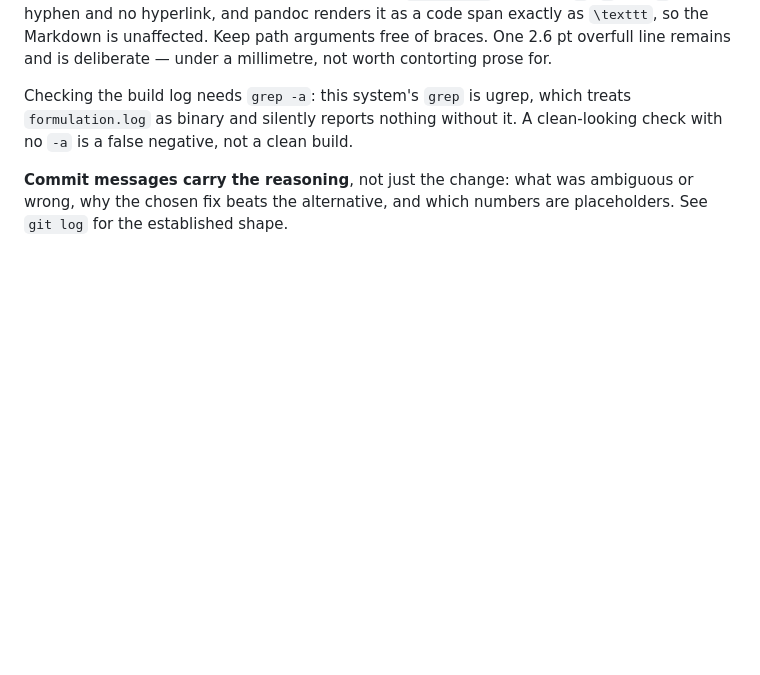
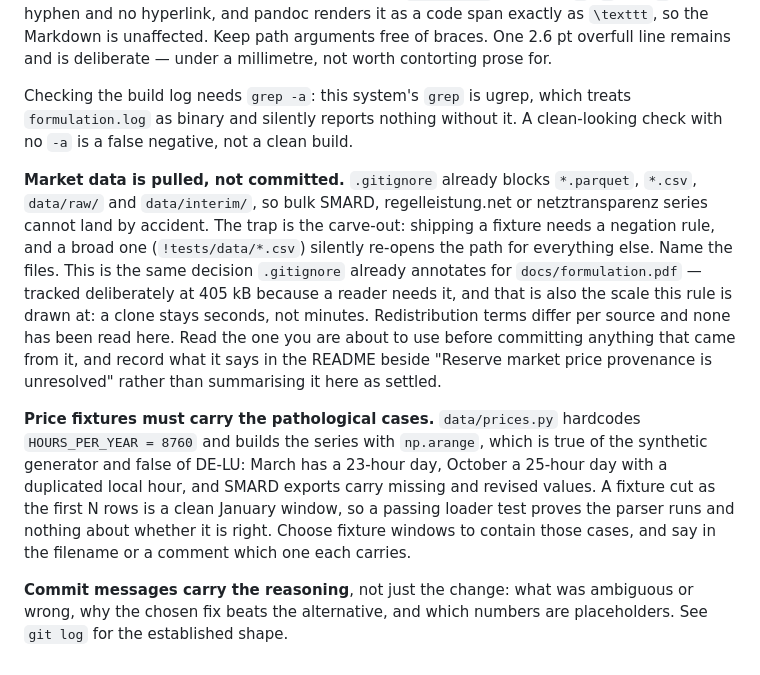
Before and after one commit to cancokacar/bess-stack-de, a Markdown page: CLAUDE.md, the part around the change. Rendered like a GitHub page; blank space fills up the shorter version.

Commit message:
Write down how external market data may enter the repository
Nothing fetches market data yet -- market.price_source implements only
synthetic -- but the SMARD, regelleistung.net and netztransparenz loaders are
the next thing anyone builds here, and an unwritten convention gets broken
exactly at the moment it first applies.

The mechanical half already exists and was not the gap: .gitignore blocks
*.parquet, *.csv, data/raw/ and data/interim/, so bulk series cannot land by
accident. What is undocumented is the carve-out. Shipping a fixture needs a
negation rule, and the natural one (!tests/data/*.csv) re-opens the path for
everything else silently. That is the same shape as the *.pdf decision
.gitignore already annotates, so the convention points at it rather than
restating the reasoning.

Deliberately not recorded: that German open data is generally usable with
attribution. It may well be, but nobody here has read a single source's terms,
and asserting it would contradict the two conventions immediately above it --
validation must be honest about what it proves, and regulatory facts the
regulator has not published do not get invented. The convention states the
procedure instead, and sends the finding to the README beside "Reserve market
price provenance is unresolved" once a licence has actually been read.

The fixture rule is new rather than a restatement of any of that. data/prices.py
hardcodes HOURS_PER_YEAR = 8760 and builds the series with np.arange, which is
true of the synthetic generator and false of DE-LU: March has a 23-hour day,
October a 25-hour day with a duplicated local hour, and SMARD exports carry
missing and revised values. A fixture cut as the first N rows is a clean January
window, so a loader test passing on it proves the parser runs and nothing about
whether it is right -- the same trap as pro-rating a January week, which the
README already warns about for a different reason.

Co-Authored-By: Claude Opus 5 <noreply@anthropic.com>

```diff
--- a/CLAUDE.md
+++ b/CLAUDE.md
@@ -126,6 +126,28 @@ Checking the build log needs `grep -a`: this system's `grep` is ugrep, which
 treats `formulation.log` as binary and silently reports nothing without it. A
 clean-looking check with no `-a` is a false negative, not a clean build.
 
+**Market data is pulled, not committed.** `.gitignore` already blocks
+`*.parquet`, `*.csv`, `data/raw/` and `data/interim/`, so bulk SMARD,
+regelleistung.net or netztransparenz series cannot land by accident. The trap is
+the carve-out: shipping a fixture needs a negation rule, and a broad one
+(`!tests/data/*.csv`) silently re-opens the path for everything else. Name the
+files. This is the same decision `.gitignore` already annotates for
+`docs/formulation.pdf` — tracked deliberately at 405 kB because a reader needs
+it, and that is also the scale this rule is drawn at: a clone stays seconds, not
+minutes. Redistribution terms differ per source and none has been read here.
+Read the one you are about to use before committing anything that came from it,
+and record what it says in the README beside "Reserve market price provenance is
+unresolved" rather than summarising it here as settled.
+
+**Price fixtures must carry the pathological cases.** `data/prices.py` hardcodes
+`HOURS_PER_YEAR = 8760` and builds the series with `np.arange`, which is true of
+the synthetic generator and false of DE-LU: March has a 23-hour day, October a
+25-hour day with a duplicated local hour, and SMARD exports carry missing and
+revised values. A fixture cut as the first N rows is a clean January window, so a
+passing loader test proves the parser runs and nothing about whether it is right.
+Choose fixture windows to contain those cases, and say in the filename or a
+comment which one each carries.
+
 **Commit messages carry the reasoning**, not just the change: what was ambiguous
 or wrong, why the chosen fix beats the alternative, and which numbers are
 placeholders. See `git log` for the established shape.
```
